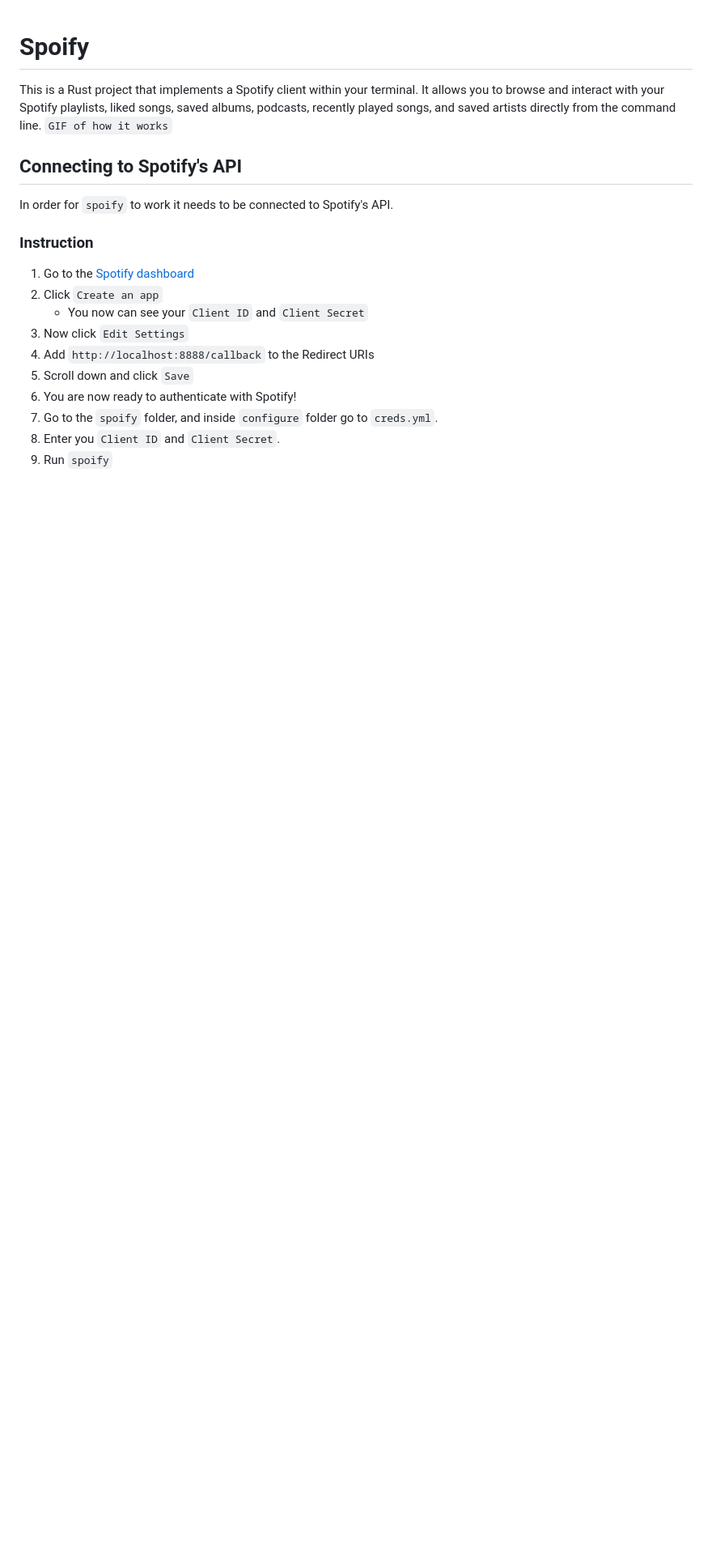
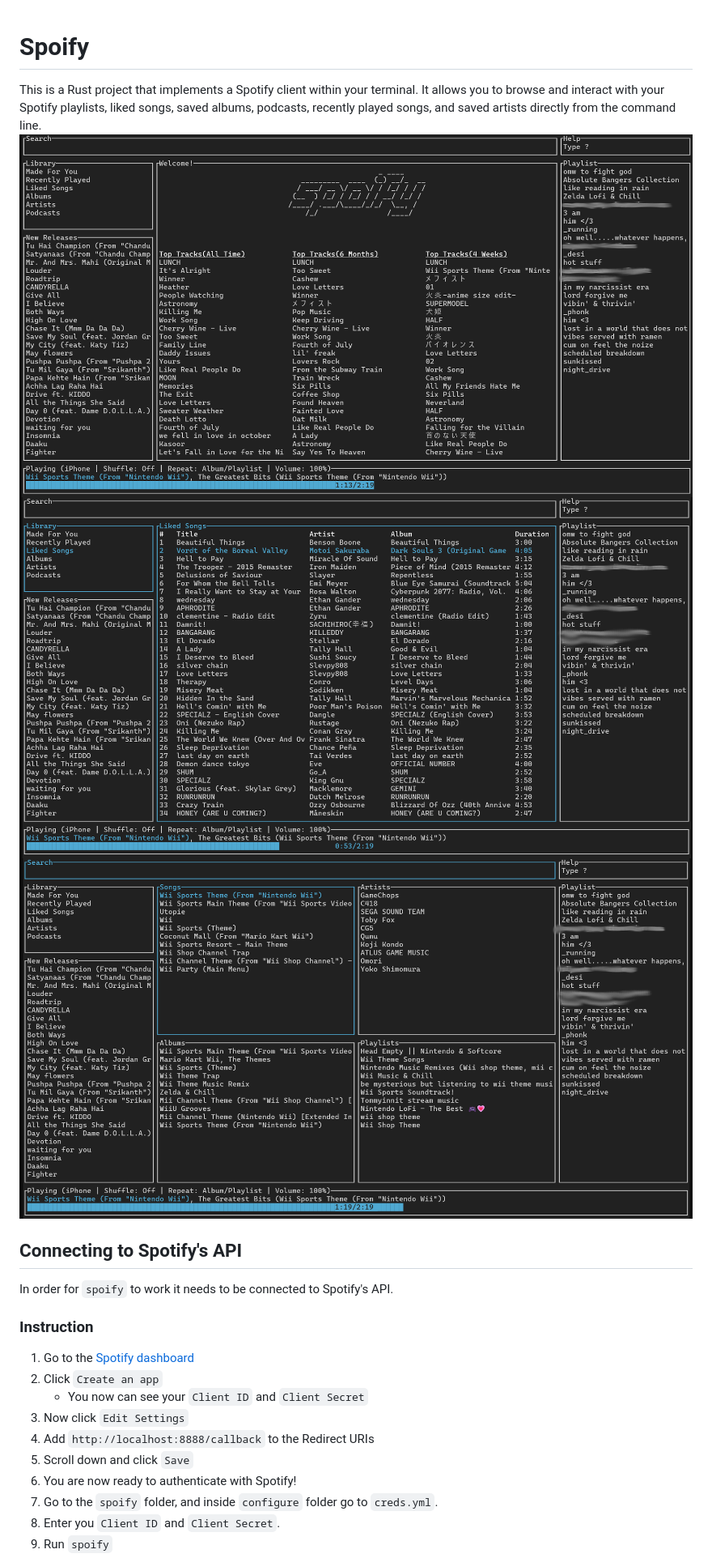
Before and after one commit to slyeet03/spoify, a Markdown page: README.md, the part around the change. Shown: that part at 81% size. GitHub-like rendering; pictures changed too: screenshots/idle_state_spoify.png (added), screenshots/liked_song_spoify.png (added), screenshots/search_spoify.png (added); blank space fills up the shorter version.

```diff
--- a/README.md
+++ b/README.md
@@ -1,6 +1,8 @@
 # Spoify
 This is a Rust project that implements a Spotify client within your terminal. It allows you to browse and interact with your Spotify playlists, liked songs, saved albums, podcasts, recently played songs, and saved artists directly from the command line.
-`GIF of how it works`
+![](screenshots/idle_state_spoify.png)
+![](screenshots/liked_song_spoify.png)
+![](screenshots/search_spoify.png)
 
 ## Connecting to Spotify's API
 In order for `spoify` to work it needs to be connected to Spotify's API.
```
